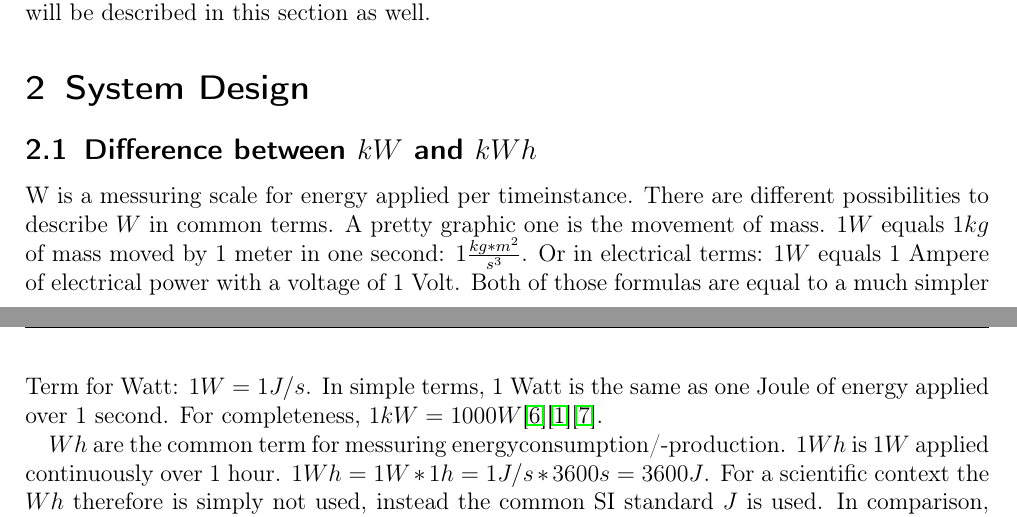
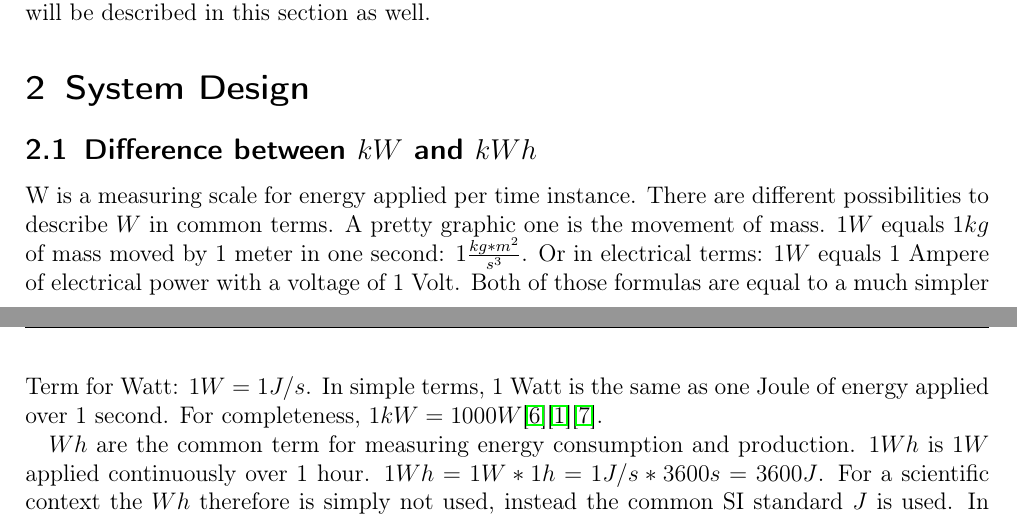
Before and after one commit to smart-energy-system/Specification, a LaTeX document (Submission1/ExXX_LastnameOfMembers.tex): two parts of pages 1 and 2 of 5, joined at a grey line, cut so that both start at the same text. Compiled offline with pdfLaTeX; an older LaTeX class or package is replaced by its successor.

Commit message:
fixxed spellingerrors and bibtex citing

```diff
--- a/Submission1/ExXX_LastnameOfMembers.tex
+++ b/Submission1/ExXX_LastnameOfMembers.tex
@@ -25,7 +24,7 @@ Dominik Wagner}
 \section{System Design}\label{sec:systemdesign}
 
 \subsection{Difference between $kW$ and $kWh$}\label{sec:diffEnergy}
-W is a messuring scale for energy applied per timeinstance.
+W is a measuring scale for energy applied per time instance.
 There are different possibilities to describe $W$ in common terms.
 A pretty graphic one is the movement of mass.
 $1W$ equals $1kg$ of mass moved by 1 meter in one second: $1 \frac{kg*m^2}{s^3}$.
@@ -34,7 +33,7 @@ Both of those formulas are equal to a much simpler Term for Watt: $1 W = 1 J/s$.
 In simple terms, 1 Watt is the same as one Joule of energy applied over 1 second.
 For completeness, $1kW = 1000 W$\cite{Nelson}\cite{Borvon}\cite{SIStandard}.
 
-$Wh$ are the common term for messuring energyconsumption/-production.
+$Wh$ are the common term for measuring energy consumption and production.
 $1Wh$ is $1W$ applied continuously over 1 hour.
 $1Wh = 1 W * 1h = 1 J/s * 3600s = 3600J$.
 For a scientific context the $Wh$ therefore is simply not used, instead the common SI standard $J$ is used.
```
Also changed, not shown: Submission1/bibliography.bib (+1 -1 lines), Submission1/ExXX_LastnameOfMembers.pdf, Submission1/ExXX_LastnameOfMembers.tex (4 more changed lines).
